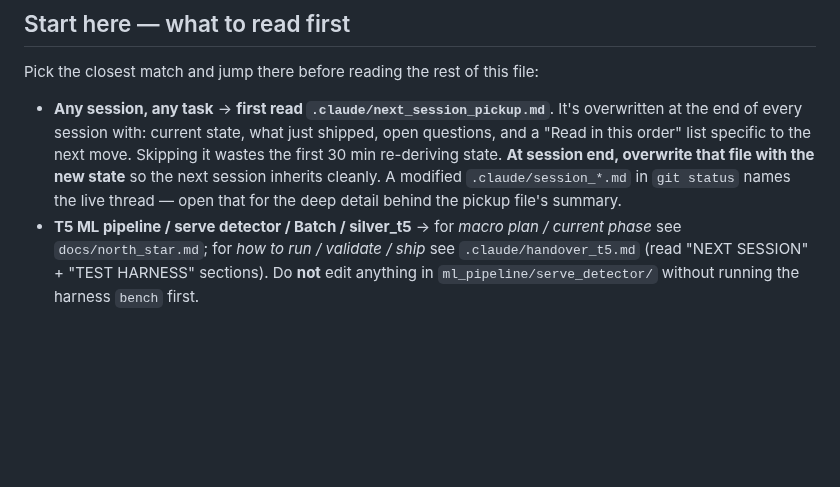
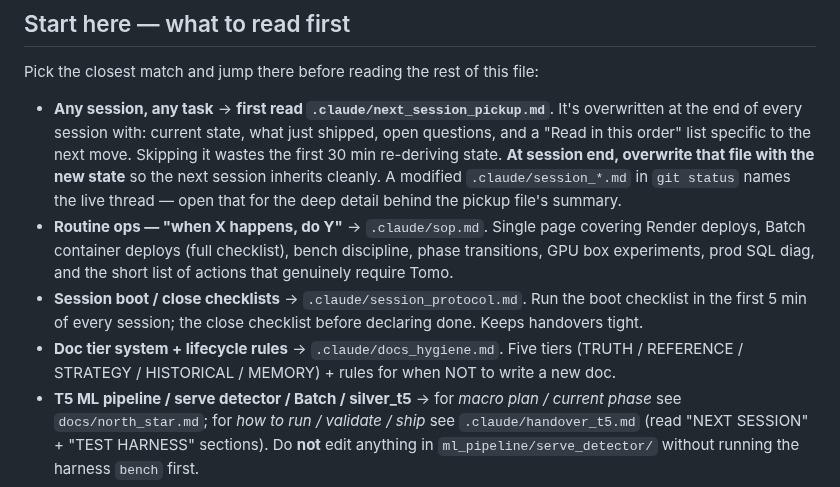
Before and after one commit to NxtPoint/webhook-server, a Markdown page: CLAUDE.md, the part around the change. Rendered like a GitHub page; blank space fills up the shorter version.

```diff
--- a/CLAUDE.md
+++ b/CLAUDE.md
@@ -7,6 +7,9 @@ This file provides guidance to Claude Code (claude.ai/code) when working with co
 Pick the closest match and jump there before reading the rest of this file:
 
 - **Any session, any task** → **first read `.claude/next_session_pickup.md`**. It's overwritten at the end of every session with: current state, what just shipped, open questions, and a "Read in this order" list specific to the next move. Skipping it wastes the first 30 min re-deriving state. **At session end, overwrite that file with the new state** so the next session inherits cleanly. A modified `.claude/session_*.md` in `git status` names the live thread — open that for the deep detail behind the pickup file's summary.
+- **Routine ops — "when X happens, do Y"** → `.claude/sop.md`. Single page covering Render deploys, Batch container deploys (full checklist), bench discipline, phase transitions, GPU box experiments, prod SQL diag, and the short list of actions that genuinely require Tomo.
+- **Session boot / close checklists** → `.claude/session_protocol.md`. Run the boot checklist in the first 5 min of every session; the close checklist before declaring done. Keeps handovers tight.
+- **Doc tier system + lifecycle rules** → `.claude/docs_hygiene.md`. Five tiers (TRUTH / REFERENCE / STRATEGY / HISTORICAL / MEMORY) + rules for when NOT to write a new doc.
 - **T5 ML pipeline / serve detector / Batch / silver_t5** → for *macro plan / current phase* see `docs/north_star.md`; for *how to run / validate / ship* see `.claude/handover_t5.md` (read "NEXT SESSION" + "TEST HARNESS" sections). Do **not** edit anything in `ml_pipeline/serve_detector/` without running the harness `bench` first.
 - **Dashboard / gold view / endpoint mapping** → `docs/dashboards.md`.
 - **Business rules / account model / credits / entitlement gates / soft-delete contract / share + referrals + pricing-pivot design** → `docs/business.md` (canonical for *how the product behaves*).
```
Also changed, not shown: .claude/session_protocol.md (added, +104 -0 lines), .claude/sop.md (added, +260 -0 lines).
